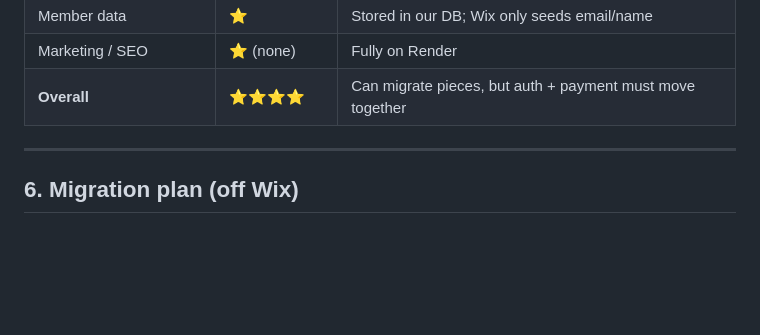
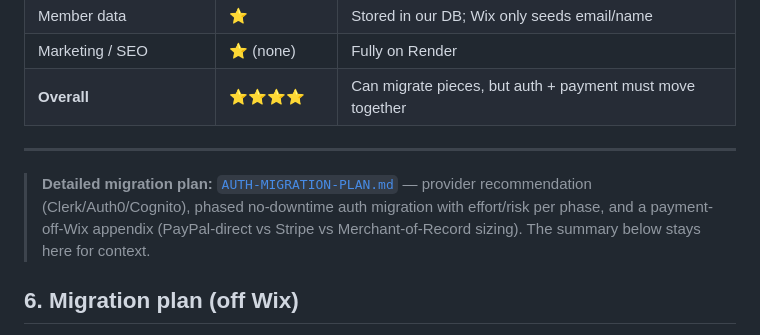
Before and after one commit to NxtPoint/webhook-server, a Markdown page: WIX-DEPENDENCY.md, the part around the change. Rendered like a GitHub page; blank space fills up the shorter version.

```diff
--- a/WIX-DEPENDENCY.md
+++ b/WIX-DEPENDENCY.md
@@ -87,6 +87,11 @@ Everything else — marketing site, member profile data, billing state storage,
 
 ---
 
+> **Detailed migration plan:** [`AUTH-MIGRATION-PLAN.md`](AUTH-MIGRATION-PLAN.md) — provider
+> recommendation (Clerk/Auth0/Cognito), phased no-downtime auth migration with effort/risk per phase,
+> and a payment-off-Wix appendix (PayPal-direct vs Stripe vs Merchant-of-Record sizing). The summary
+> below stays here for context.
+
 ## 6. Migration plan (off Wix)
 
 **Sequencing principle:** payment depends on identities existing, so **own auth first, then payment** (the reverse of how they're entangled today). Marketing + member data are already done. Keep Wix running in parallel for a gradual cutover — no big-bang.
```
Also changed, not shown: AUTH-MIGRATION-PLAN.md (added, +118 -0 lines).
